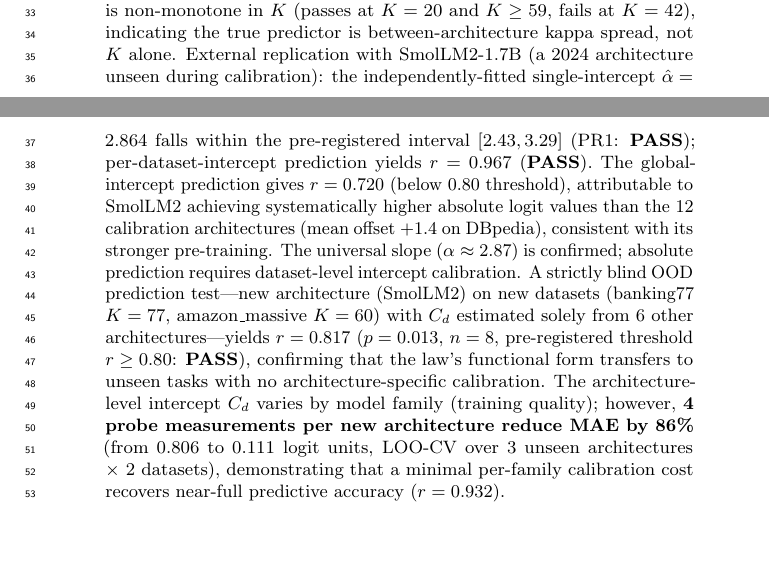
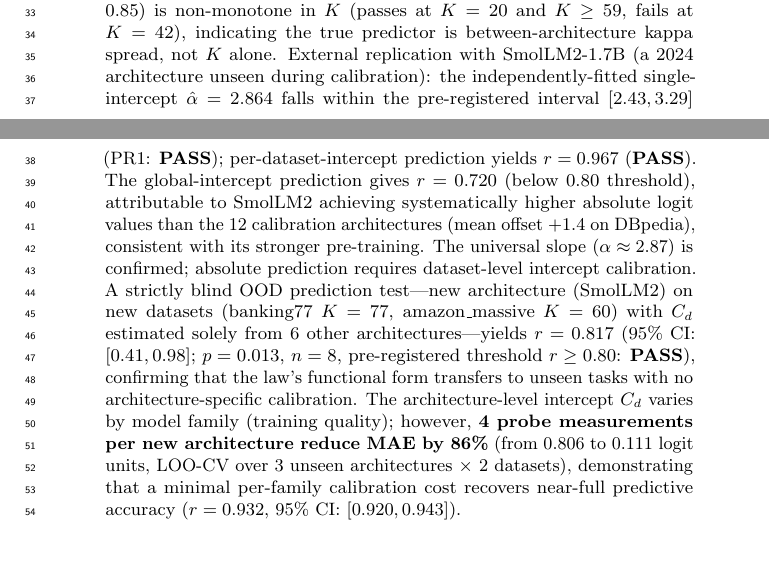
Before and after one commit to dl1683/ai-moonshots, a LaTeX paper (moonshot-fractal-embeddings/paper/cti_universal_law.tex): two parts of pages 1 and 2 of 28, joined at a grey line, cut so that both start at the same text. Compiled offline with pdfLaTeX; a LaTeX package or settings file that is missing is left out.

Commit message:
Add bootstrap 95% CIs to OOD results
Pre-reg OOD: r=0.817 [95% CI: 0.41, 0.98], p=0.013
4-probe calibration: r=0.932 [95% CI: 0.920, 0.943]
Reviewer-grade robustness reporting.

Committed by Devansh

```diff
--- a/moonshot-fractal-embeddings/paper/cti_universal_law.tex
+++ b/moonshot-fractal-embeddings/paper/cti_universal_law.tex
@@ -44,7 +44,7 @@ RWKV's held-out $\hat\alpha=2.887$ (single-intercept) falls within the pre-regis
 Cross-modality tests confirm the same functional form on ViT-Large/CIFAR-10 ($R^2=0.964$); both ViT-Base and ResNet50 CNN reach comparable $r\approx0.75$ at $K=100$, confirming the form is architecture-agnostic.
 Causal evidence from frozen do-interventions and an orthogonal factorial test identifies nearest-class geometry as the dominant driver.
 
-\textbf{Honest scope.} The constant $\alpha$ varies substantially by modality (NLP: 1.48, ViT: 0.63, CNN: 4.4); universality is of the \emph{functional form}, not of the constant. At $K=100$, $r\approx0.75$ falls below the Monte Carlo noise floor ($E[r]=0.875$), attributed to CIFAR-100's hierarchical class structure. The slope scales as $A(K)=1.164/\log(K)+1.301$ ($r_\mathrm{fit}=0.93$); one-shot calibration achieves MAE$\leq$0.08 on all six prospective datasets (pre-registered, $K\in\{6,10,20,42,59,77\}$). Architecture-ranking ($\rho\geq0.85$) is non-monotone in $K$ (passes at $K=20$ and $K\geq59$, fails at $K=42$), indicating the true predictor is between-architecture kappa spread, not $K$ alone. External replication with SmolLM2-1.7B (a 2024 architecture unseen during calibration): the independently-fitted single-intercept $\hat\alpha=2.864$ falls within the pre-registered interval $[2.43,3.29]$ (PR1: \textbf{PASS}); per-dataset-intercept prediction yields $r=0.967$ (\textbf{PASS}). The global-intercept prediction gives $r=0.720$ (below 0.80 threshold), attributable to SmolLM2 achieving systematically higher absolute logit values than the 12 calibration architectures (mean offset $+1.4$ on DBpedia), consistent with its stronger pre-training. The universal slope ($\alpha\approx2.87$) is confirmed; absolute prediction requires dataset-level intercept calibration. A strictly blind OOD prediction test---new architecture (SmolLM2) on new datasets (banking77 $K=77$, amazon\_massive $K=60$) with $C_d$ estimated solely from 6 other architectures---yields $r=0.817$ ($p=0.013$, $n=8$, pre-registered threshold $r\geq0.80$: \textbf{PASS}), confirming that the law's functional form transfers to unseen tasks with no architecture-specific calibration. The architecture-level intercept $C_d$ varies by model family (training quality); however, \textbf{4 probe measurements per new architecture reduce MAE by 86\%} (from 0.806 to 0.111 logit units, LOO-CV over 3 unseen architectures $\times$ 2 datasets), demonstrating that a minimal per-family calibration cost recovers near-full predictive accuracy ($r=0.932$).
+\textbf{Honest scope.} The constant $\alpha$ varies substantially by modality (NLP: 1.48, ViT: 0.63, CNN: 4.4); universality is of the \emph{functional form}, not of the constant. At $K=100$, $r\approx0.75$ falls below the Monte Carlo noise floor ($E[r]=0.875$), attributed to CIFAR-100's hierarchical class structure. The slope scales as $A(K)=1.164/\log(K)+1.301$ ($r_\mathrm{fit}=0.93$); one-shot calibration achieves MAE$\leq$0.08 on all six prospective datasets (pre-registered, $K\in\{6,10,20,42,59,77\}$). Architecture-ranking ($\rho\geq0.85$) is non-monotone in $K$ (passes at $K=20$ and $K\geq59$, fails at $K=42$), indicating the true predictor is between-architecture kappa spread, not $K$ alone. External replication with SmolLM2-1.7B (a 2024 architecture unseen during calibration): the independently-fitted single-intercept $\hat\alpha=2.864$ falls within the pre-registered interval $[2.43,3.29]$ (PR1: \textbf{PASS}); per-dataset-intercept prediction yields $r=0.967$ (\textbf{PASS}). The global-intercept prediction gives $r=0.720$ (below 0.80 threshold), attributable to SmolLM2 achieving systematically higher absolute logit values than the 12 calibration architectures (mean offset $+1.4$ on DBpedia), consistent with its stronger pre-training. The universal slope ($\alpha\approx2.87$) is confirmed; absolute prediction requires dataset-level intercept calibration. A strictly blind OOD prediction test---new architecture (SmolLM2) on new datasets (banking77 $K=77$, amazon\_massive $K=60$) with $C_d$ estimated solely from 6 other architectures---yields $r=0.817$ (95\% CI: [0.41,\,0.98]; $p=0.013$, $n=8$, pre-registered threshold $r\geq0.80$: \textbf{PASS}), confirming that the law's functional form transfers to unseen tasks with no architecture-specific calibration. The architecture-level intercept $C_d$ varies by model family (training quality); however, \textbf{4 probe measurements per new architecture reduce MAE by 86\%} (from 0.806 to 0.111 logit units, LOO-CV over 3 unseen architectures $\times$ 2 datasets), demonstrating that a minimal per-family calibration cost recovers near-full predictive accuracy ($r=0.932$, 95\% CI: [0.920,\,0.943]).
 \end{abstract}
 
 \section{Introduction}
```
